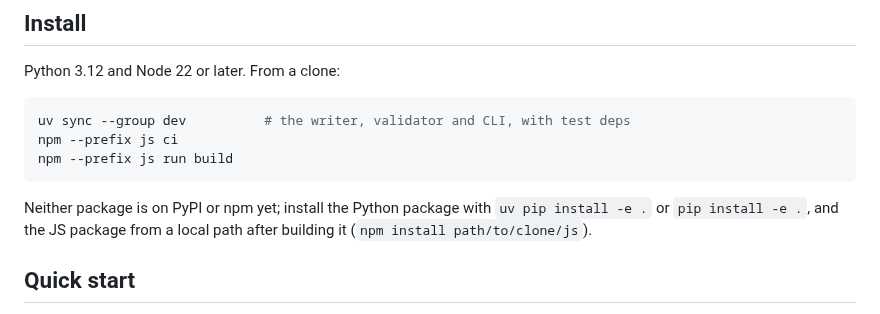
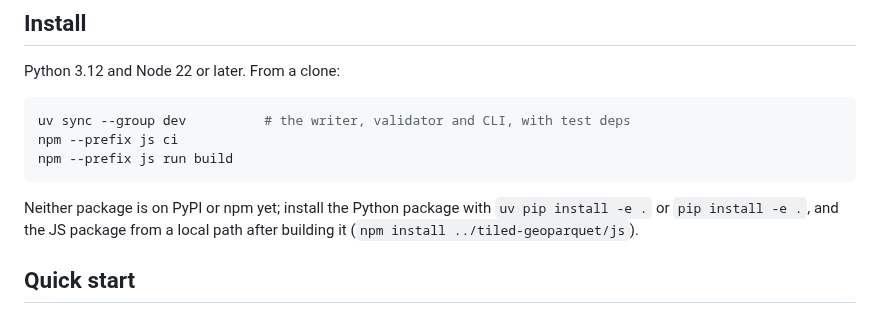
Before and after one commit to Shane98c/geoparquet-lod, a Markdown page: docs/usage.md, the part around the change. Drawn GitHub-style.

Commit message:
Install the JS package from a tiled-geoparquet checkout

```diff
--- a/docs/usage.md
+++ b/docs/usage.md
@@ -148,7 +148,7 @@ npm --prefix js run build
 
 Neither package is on PyPI or npm yet; install the Python package with
 `uv pip install -e .` or `pip install -e .`, and the JS package from a local
-path after building it (`npm install path/to/clone/js`).
+path after building it (`npm install ../tiled-geoparquet/js`).
 
 ## Quick start
 
```
